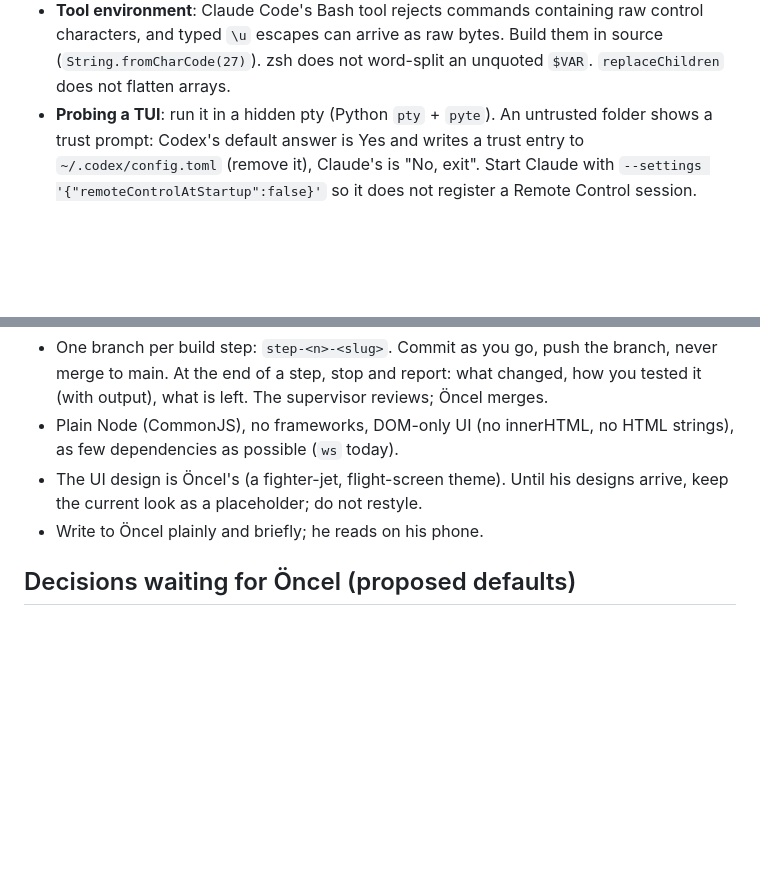
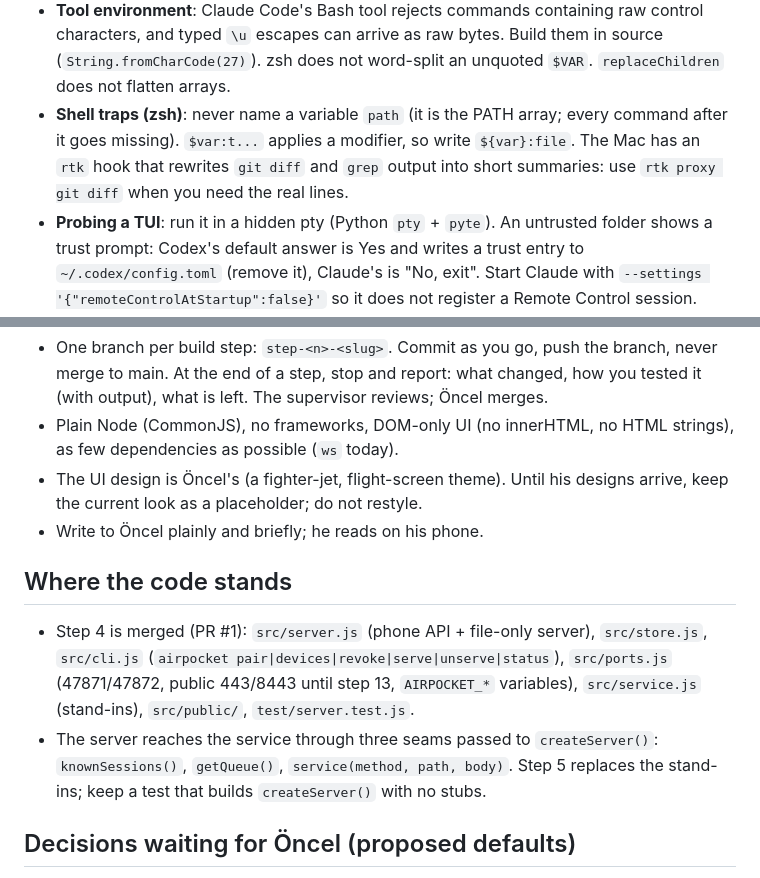
Before and after one commit to airpocket-sh/airpocket, a Markdown page: AGENTS.md, 2 parts joined by grey strips. GitHub-like rendering; blank space fills up the shorter version.

Commit message:
Brief: where the code stands after step 4, and the shell traps
Co-Authored-By: Claude Opus 5 (1M context) <noreply@anthropic.com>
Claude-Session: https://claude.ai/code/session_01Lpq3cBNAKs4CHqunP58THK

```diff
--- a/AGENTS.md
+++ b/AGENTS.md
@@ -116,6 +116,11 @@ status line.
   raw control characters, and typed `\u` escapes can arrive as raw bytes.
   Build them in source (`String.fromCharCode(27)`). zsh does not word-split an
   unquoted `$VAR`. `replaceChildren` does not flatten arrays.
+- **Shell traps (zsh)**: never name a variable `path` (it is the PATH array;
+  every command after it goes missing). `$var:t...` applies a modifier, so
+  write `${var}:file`. The Mac has an `rtk` hook that rewrites `git diff`
+  and `grep` output into short summaries: use `rtk proxy git diff` when you
+  need the real lines.
 - **Probing a TUI**: run it in a hidden pty (Python `pty` + `pyte`). An
   untrusted folder shows a trust prompt: Codex's default answer is Yes and
   writes a trust entry to `~/.codex/config.toml` (remove it), Claude's is
@@ -149,6 +154,17 @@ status line.
   designs arrive, keep the current look as a placeholder; do not restyle.
 - Write to Öncel plainly and briefly; he reads on his phone.
 
+## Where the code stands
+
+- Step 4 is merged (PR #1): `src/server.js` (phone API + file-only server),
+  `src/store.js`, `src/cli.js` (`airpocket pair|devices|revoke|serve|unserve|status`),
+  `src/ports.js` (47871/47872, public 443/8443 until step 13, `AIRPOCKET_*`
+  variables), `src/service.js` (stand-ins), `src/public/`, `test/server.test.js`.
+- The server reaches the service through three seams passed to
+  `createServer()`: `knownSessions()`, `getQueue()`, `service(method, path, body)`.
+  Step 5 replaces the stand-ins; keep a test that builds `createServer()` with
+  no stubs.
+
 ## Decisions waiting for Öncel (proposed defaults)
 
 1. Runtime: Node 20+ during the build; packaging (Homebrew with Node, or one
```
Also changed, not shown: docs/PLAN.md (+1 -1 lines).
